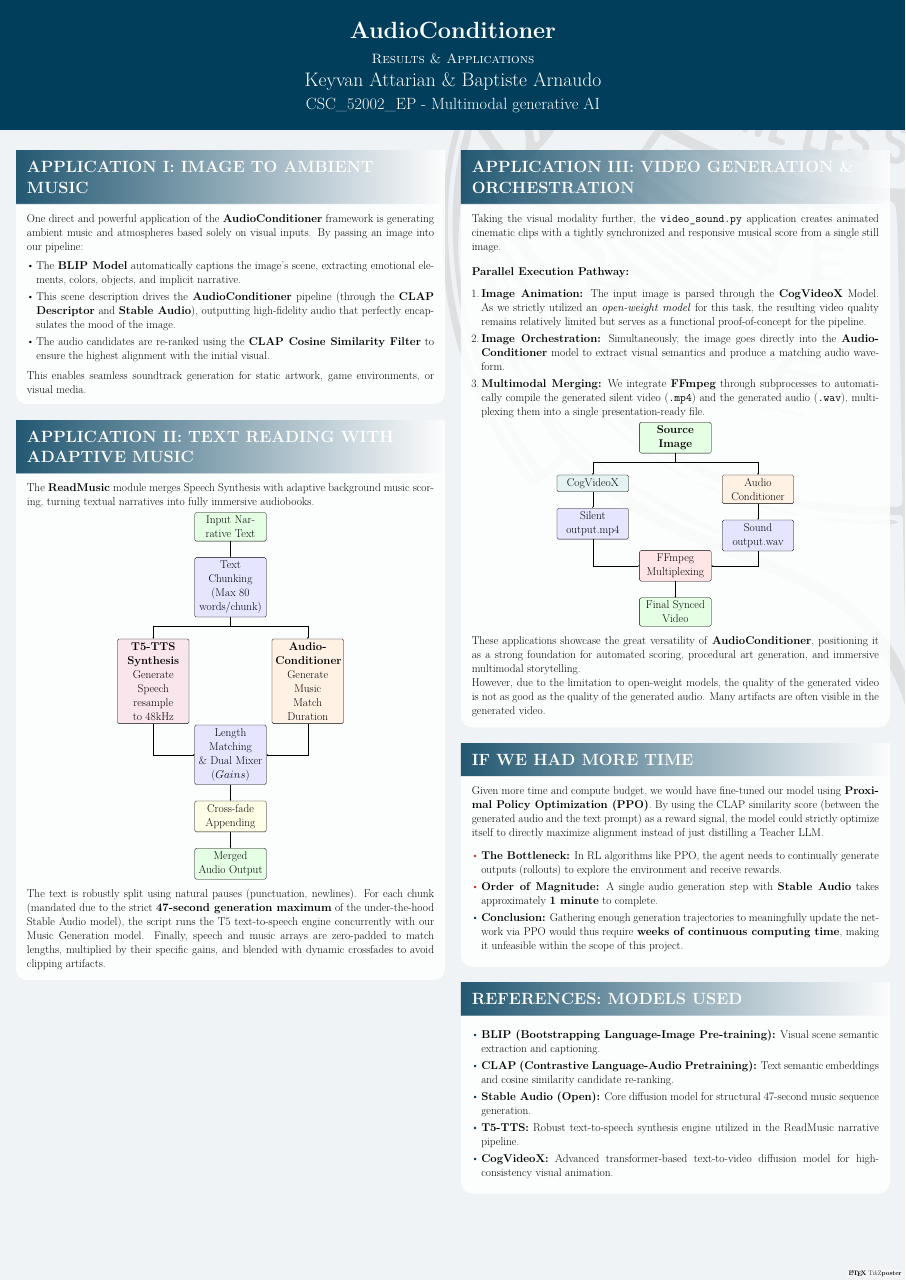
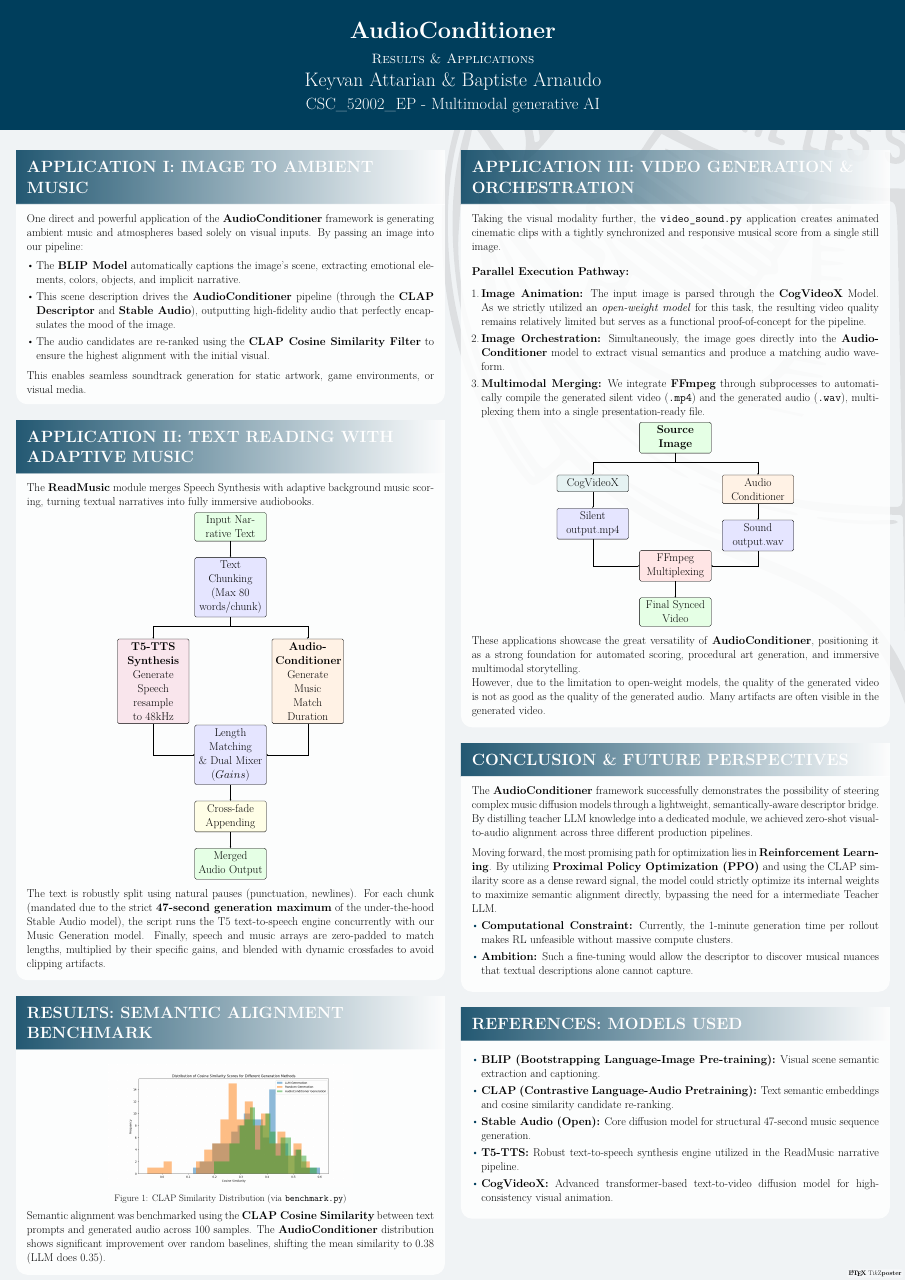
Before and after one commit to ArnaudoB/AudioConditioner, a LaTeX poster (report/poster_applications.tex): the whole page. Compiled offline with pdfLaTeX; a LaTeX package or settings file that is missing is left out.

Commit message:
final poster ?

```diff
--- a/report/poster_applications.tex
+++ b/report/poster_applications.tex
@@ -8,6 +8,7 @@
 \usepackage{amsmath, amssymb, amsfonts, dsfont}
 \usepackage{graphicx}
 \usepackage{tikz}
+\usepackage{capt-of}
 \usetikzlibrary{shapes,arrows,positioning,fit,backgrounds,calc}
 
 % 1. Définition des couleurs officielles (extraites de polytechnique.sty)
@@ -135,6 +136,15 @@
     The text is robustly split using natural pauses (punctuation, newlines). For each chunk (mandated due to the strict \textbf{47-second generation maximum} of the under-the-hood Stable Audio model), the script runs the T5 text-to-speech engine concurrently with our Music Generation model. Finally, speech and music arrays are zero-padded to match lengths, multiplied by their specific gains, and blended with dynamic crossfades to avoid clipping artifacts.
 }
 
+\block{\MakeUppercase{Results: Semantic Alignment Benchmark}}{
+        \begin{center}
+            \includegraphics[width=0.6\linewidth]{score_distributions.png}
+            \captionof{figure}{CLAP Similarity Distribution (via \texttt{benchmark.py})}
+        \end{center}
+        Semantic alignment was benchmarked using the \textbf{CLAP Cosine Similarity} between text prompts and generated audio across 100 samples.
+        The \textbf{AudioConditioner} distribution shows significant improvement over random baselines, shifting the mean similarity to $0.38$ (LLM does $0.35$).
+}
+
 \column{0.5}
 
 \block{\MakeUppercase{Application III: Video Generation \& Orchestration}}{
@@ -185,14 +195,15 @@
     However, due to the limitation to open-weight models, the quality of the generated video is not as good as the quality of the generated audio. Many artifacts are often visible in the generated video.
 }
 
-\block{\MakeUppercase{If We Had More Time}}{
-    Given more time and compute budget, we would have fine-tuned our model using \textbf{Proximal Policy Optimization (PPO)}. By using the CLAP similarity score (between the generated audio and the text prompt) as a reward signal, the model could strictly optimize itself to directly maximize alignment instead of just distilling a Teacher LLM.
+\block{\MakeUppercase{Conclusion \& Future Perspectives}}{
+    The \textbf{Audio\-Conditioner} framework successfully demonstrates the possibility of steering complex music diffusion models through a lightweight, semantically-aware descriptor bridge. By distilling teacher LLM knowledge into a dedicated module, we achieved zero-shot visual-to-audio alignment across three different production pipelines.
     \vspace{0.5cm}
 
+    Moving forward, the most promising path for optimization lies in \textbf{Reinforcement Learning}. By utilizing \textbf{Proximal Policy Optimization (PPO)} and using the CLAP similarity score as a dense reward signal, the model could strictly optimize its internal weights to maximize semantic alignment directly, bypassing the need for a intermediate Teacher LLM.
+
     \begin{itemize}
-        \item[\color{rouge485}\textbullet] \textbf{The Bottleneck:} In RL algorithms like PPO, the agent needs to continually generate outputs (rollouts) to explore the environment and receive rewards.
-        \item[\color{rouge485}\textbullet] \textbf{Order of Magnitude:} A single audio generation step with \textbf{Stable Audio} takes approximately \textbf{1 minute} to complete.
-        \item[\color{bleu303}\textbullet] \textbf{Conclusion:} Gathering enough generation trajectories to meaningfully update the network via PPO would thus require \textbf{weeks of continuous computing time}, making it unfeasible within the scope of this project.
+        \item[\color{bleu303}\textbullet] \textbf{Computational Constraint:} Currently, the 1-minute generation time per rollout makes RL unfeasible without massive compute clusters.
+        \item[\color{bleu303}\textbullet] \textbf{Ambition:} Such a fine-tuning would allow the descriptor to discover musical nuances that textual descriptions alone cannot capture.
     \end{itemize}
 }
 
```
Also changed, not shown: report/poster_applications.pdf, 5 other files.
